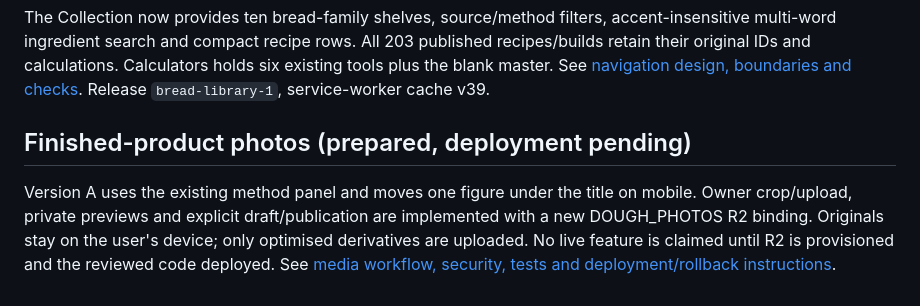
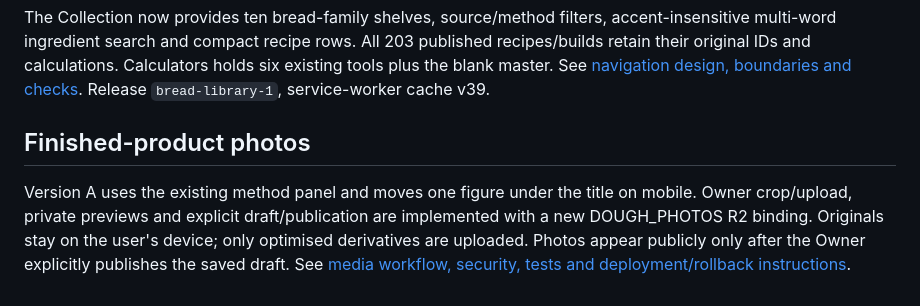
Before and after one commit to rodiucov-commits/vad-training, a Markdown page: dough/README.md, the part around the change. GitHub-like rendering.

Commit message:
Record verified R2 provisioning and photo deployment configuration

```diff
--- a/dough/README.md
+++ b/dough/README.md
@@ -471,11 +471,10 @@ Calculators → Suas · Main defects of sourdough culture presents all4 defect g
 
 The Collection now provides ten bread-family shelves, source/method filters, accent-insensitive multi-word ingredient search and compact recipe rows. All 203 published recipes/builds retain their original IDs and calculations. Calculators holds six existing tools plus the blank master. See [navigation design, boundaries and checks](docs/collection-library.md). Release `bread-library-1`, service-worker cache v39.
 
-## Finished-product photos (prepared, deployment pending)
+## Finished-product photos
 
 Version A uses the existing method panel and moves one figure under the title on
 mobile. Owner crop/upload, private previews and explicit draft/publication are
 implemented with a new DOUGH_PHOTOS R2 binding. Originals stay on the user's device;
-only optimised derivatives are uploaded. No live feature is claimed until R2 is
-provisioned and the reviewed code deployed. See [media workflow, security, tests and
+only optimised derivatives are uploaded. Photos appear publicly only after the Owner explicitly publishes the saved draft. See [media workflow, security, tests and
 deployment/rollback instructions](docs/recipe-photos.md).
```
Also changed, not shown: dough/docs/recipe-photos.md (+7 -5 lines).
